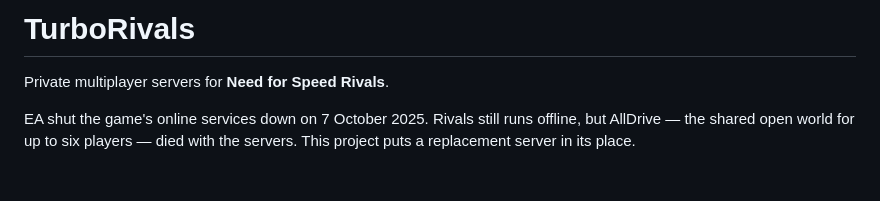
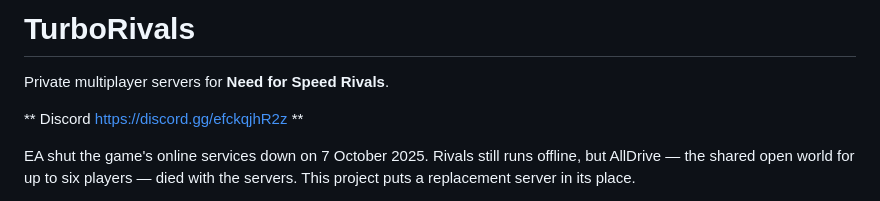
Before and after one commit to Turbotoster7/TurboRivals, a Markdown page: readme.md, the part around the change. Rendered like a GitHub page; blank space fills up the shorter version.

Commit message:
added discord

```diff
--- a/readme.md
+++ b/readme.md
@@ -1,6 +1,8 @@
 # TurboRivals
 
 Private multiplayer servers for **Need for Speed Rivals**.
+
+** Discord  https://discord.gg/efckqjhR2z  **
 
 EA shut the game's online services down on 7 October 2025. Rivals still runs offline, but
 AllDrive — the shared open world for up to six players — died with the servers. This project
```
